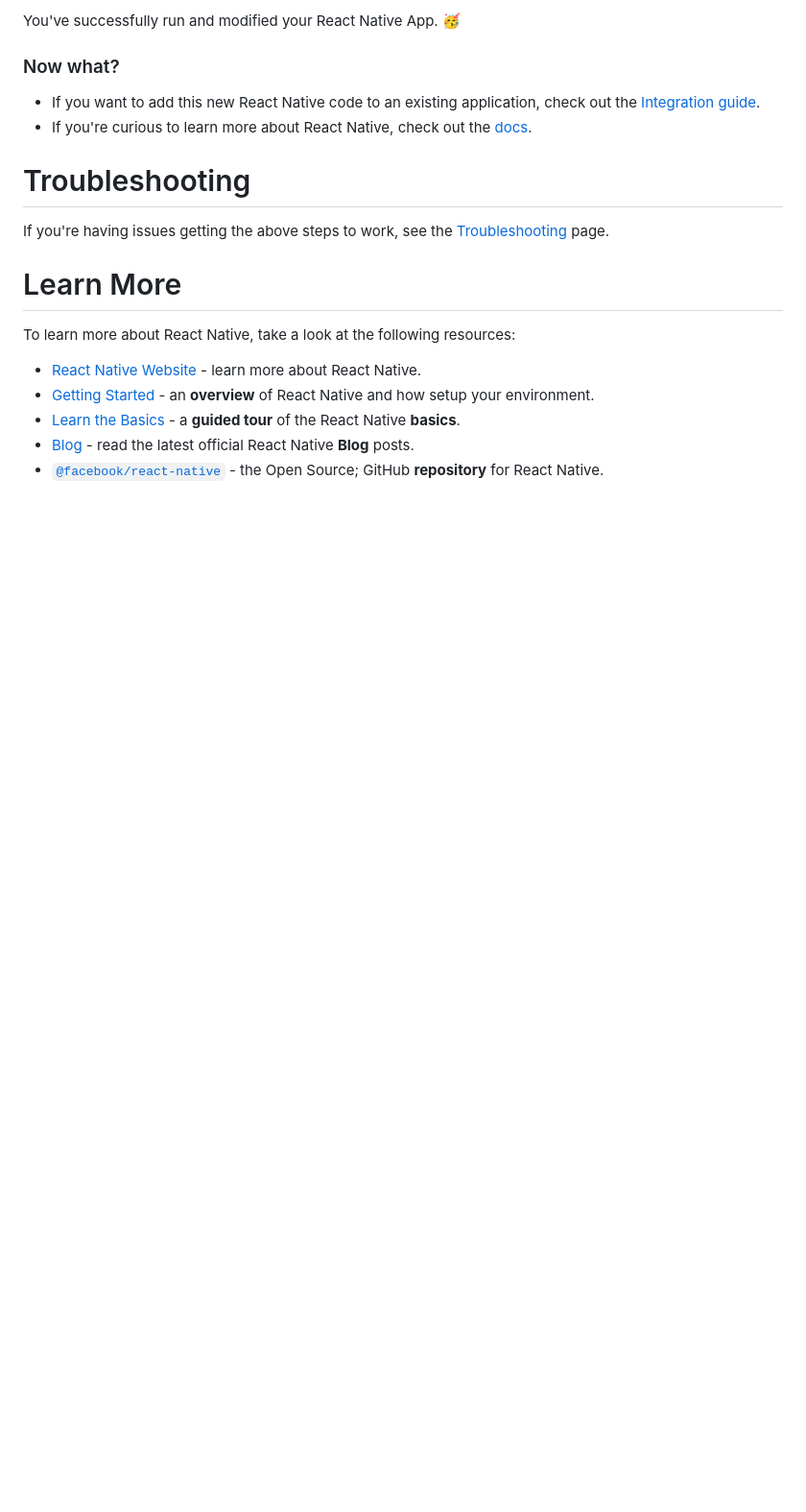
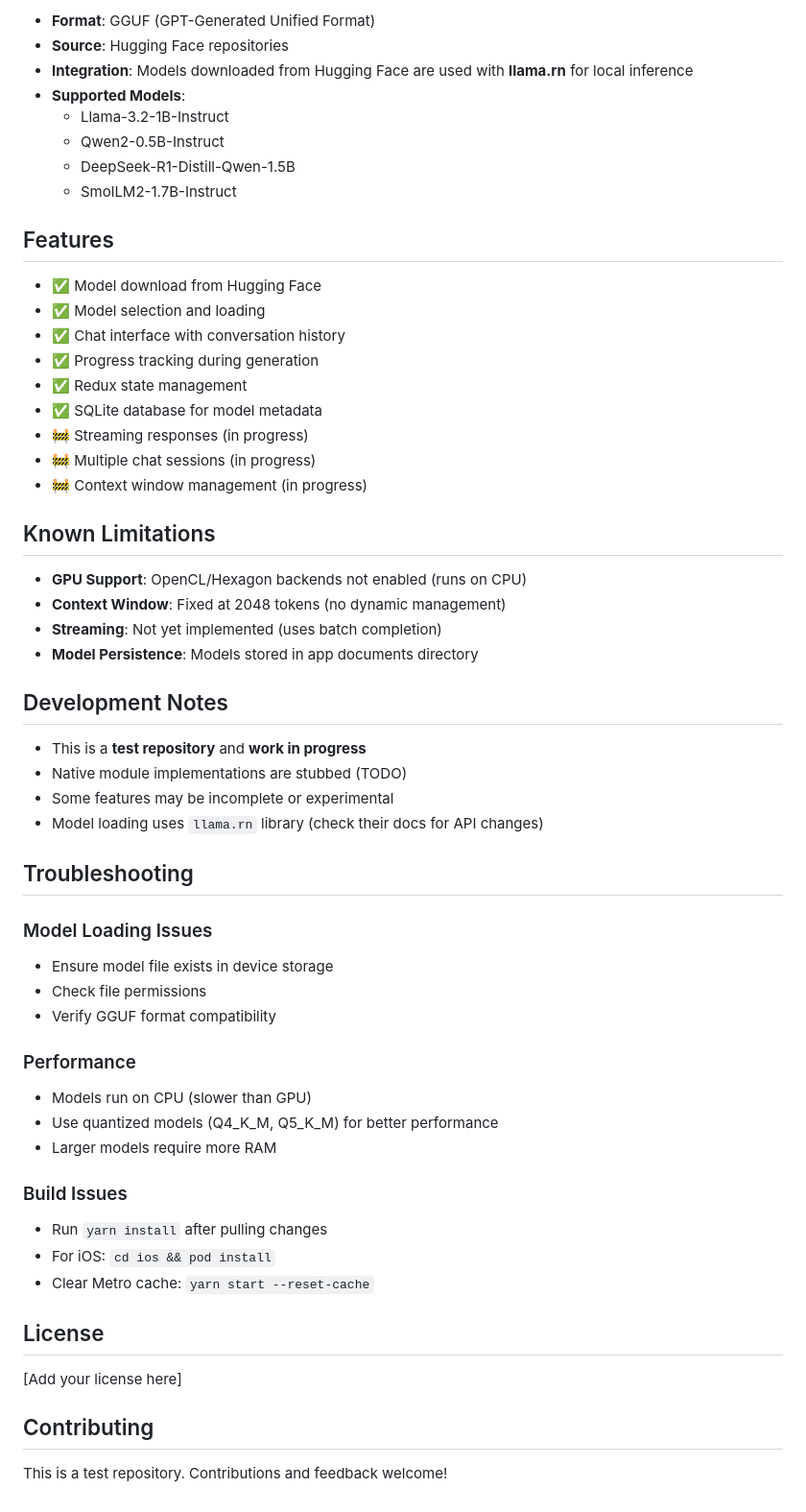
Before and after one commit to niteshkamble/localLLM-Mobile, a Markdown page: README.md, the part around one of its changes. Shown at 96% size. GitHub-like rendering; blank space fills up the shorter version.

```diff
--- a/README.md
+++ b/README.md
@@ -77,21 +142,60 @@ When you want to forcefully reload, for example to reset the state of your app,
 
-You've successfully run and modified your React Native App. :partying_face:
+- **Format**: GGUF (GPT-Generated Unified Format)
+- **Source**: Hugging Face repositories
+- **Integration**: Models downloaded from Hugging Face are used with **llama.rn** for local inference
+- **Supported Models**:
+  - Llama-3.2-1B-Instruct
+  - Qwen2-0.5B-Instruct
+  - DeepSeek-R1-Distill-Qwen-1.5B
+  - SmolLM2-1.7B-Instruct
 
-### Now what?
+## Features
 
-- If you want to add this new React Native code to an existing application, check out the [Integration guide](https://reactnative.dev/docs/integration-with-existing-apps).
-- If you're curious to learn more about React Native, check out the [docs](https://reactnative.dev/docs/getting-started).
+- ✅ Model download from Hugging Face
+- ✅ Model selection and loading
+- ✅ Chat interface with conversation history
+- ✅ Progress tracking during generation
+- ✅ Redux state management
+- ✅ SQLite database for model metadata
+- 🚧 Streaming responses (in progress)
+- 🚧 Multiple chat sessions (in progress)
+- 🚧 Context window management (in progress)
 
-# Troubleshooting
+## Known Limitations
 
-If you're having issues getting the above steps to work, see the [Troubleshooting](https://reactnative.dev/docs/troubleshooting) page.
+- **GPU Support**: OpenCL/Hexagon backends not enabled (runs on CPU)
+- **Context Window**: Fixed at 2048 tokens (no dynamic management)
+- **Streaming**: Not yet implemented (uses batch completion)
+- **Model Persistence**: Models stored in app documents directory
 
-# Learn More
+## Development Notes
 
-To learn more about React Native, take a look at the following resources:
+- This is a **test repository** and **work in progress**
+- Native module implementations are stubbed (TODO)
+- Some features may be incomplete or experimental
+- Model loading uses `llama.rn` library (check their docs for API changes)
 
-- [React Native Website](https://reactnative.dev) - learn more about React Native.
-- [Getting Started](https://reactnative.dev/docs/environment-setup) - an **overview** of React Native and how setup your environment.
-- [Learn the Basics](https://reactnative.dev/docs/getting-started) - a **guided tour** of the React Native **basics**.
-- [Blog](https://reactnative.dev/blog) - read the latest official React Native **Blog** posts.
-- [`@facebook/react-native`](https://github.com/facebook/react-native) - the Open Source; GitHub **repository** for React Native.
+## Troubleshooting
+
+### Model Loading Issues
+- Ensure model file exists in device storage
+- Check file permissions
+- Verify GGUF format compatibility
+
+### Performance
+- Models run on CPU (slower than GPU)
+- Use quantized models (Q4_K_M, Q5_K_M) for better performance
+- Larger models require more RAM
+
+### Build Issues
+- Run `yarn install` after pulling changes
+- For iOS: `cd ios && pod install`
+- Clear Metro cache: `yarn start --reset-cache`
+
+## License
+
+[Add your license here]
+
+## Contributing
+
+This is a test repository. Contributions and feedback welcome!
```
Also changed, not shown: other parts of README.md (+118 -53 lines).
